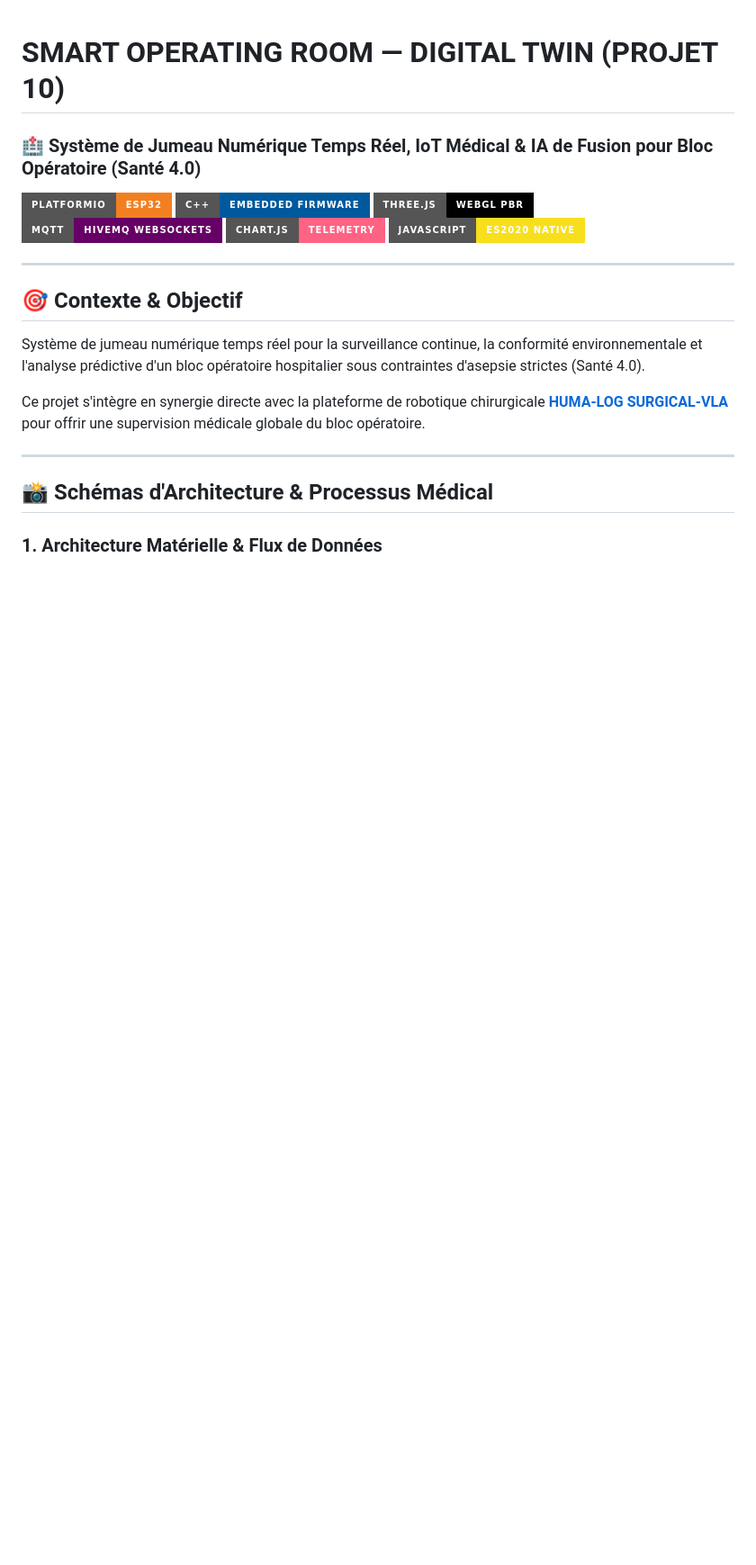
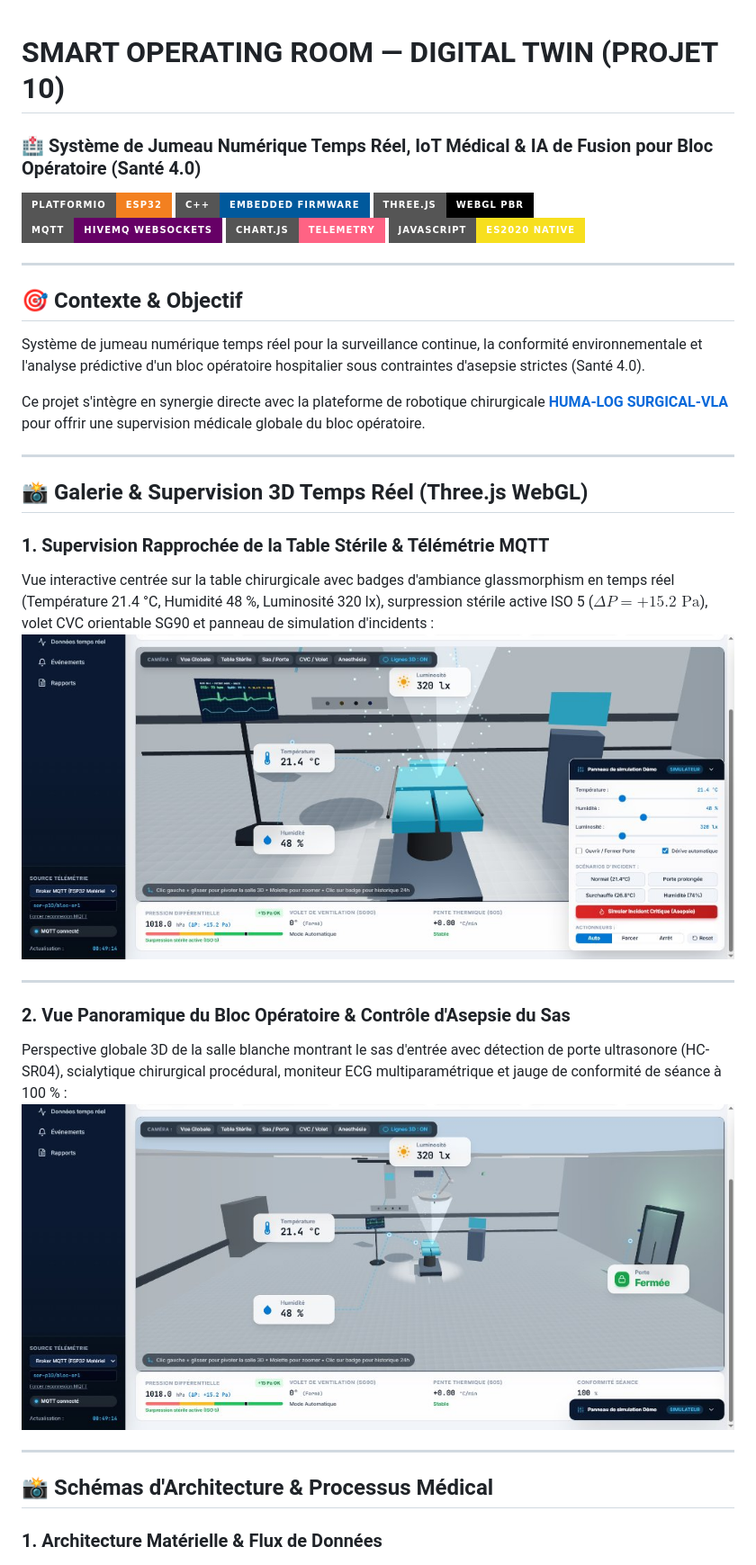
Before and after one commit to imadabail08-hue/Smart_Operating_Room_Environment, a Markdown page: README.md, the part around the change. Shown at 90% size. GitHub-like rendering; pictures changed too: docs/images/01_digital_twin_table_telemetry.jpg (added), docs/images/02_digital_twin_room_wide_overview.jpg (added); badges without logos; blank space fills up the shorter version.

Commit message:
feat(docs): add 3D digital twin screenshots to gallery in README

```diff
--- a/README.md
+++ b/README.md
@@ -14,6 +14,20 @@
 Système de jumeau numérique temps réel pour la surveillance continue, la conformité environnementale et l'analyse prédictive d'un bloc opératoire hospitalier sous contraintes d'asepsie strictes (Santé 4.0).
 
 Ce projet s'intègre en synergie directe avec la plateforme de robotique chirurgicale **[HUMA-LOG SURGICAL-VLA](https://github.com/imadabail08-hue/HUMA_LOG_SURGICAL_VLA)** pour offrir une supervision médicale globale du bloc opératoire.
+
+---
+
+## 📸 Galerie & Supervision 3D Temps Réel (Three.js WebGL)
+
+### 1. Supervision Rapprochée de la Table Stérile & Télémétrie MQTT
+Vue interactive centrée sur la table chirurgicale avec badges d'ambiance glassmorphism en temps réel (Température 21.4 °C, Humidité 48 %, Luminosité 320 lx), surpression stérile active ISO 5 ($\Delta P = +15.2\text{ Pa}$), volet CVC orientable SG90 et panneau de simulation d'incidents :
+![Digital Twin Table Telemetry](docs/images/01_digital_twin_table_telemetry.jpg)
+
+---
+
+### 2. Vue Panoramique du Bloc Opératoire & Contrôle d'Asepsie du Sas
+Perspective globale 3D de la salle blanche montrant le sas d'entrée avec détection de porte ultrasonore (HC-SR04), scialytique chirurgical procédural, moniteur ECG multiparamétrique et jauge de conformité de séance à 100 % :
+![Digital Twin Room Overview](docs/images/02_digital_twin_room_wide_overview.jpg)
 
 ---
 
```
